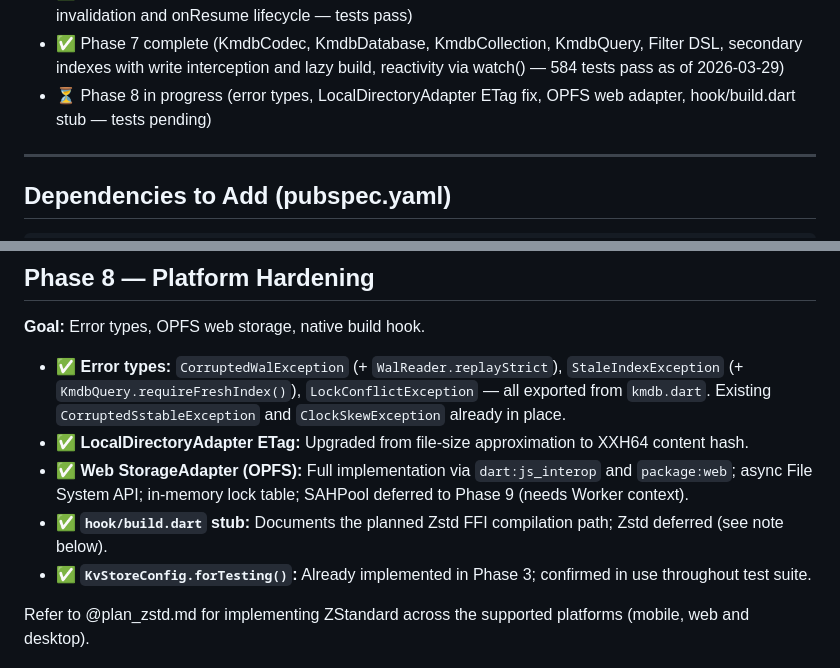
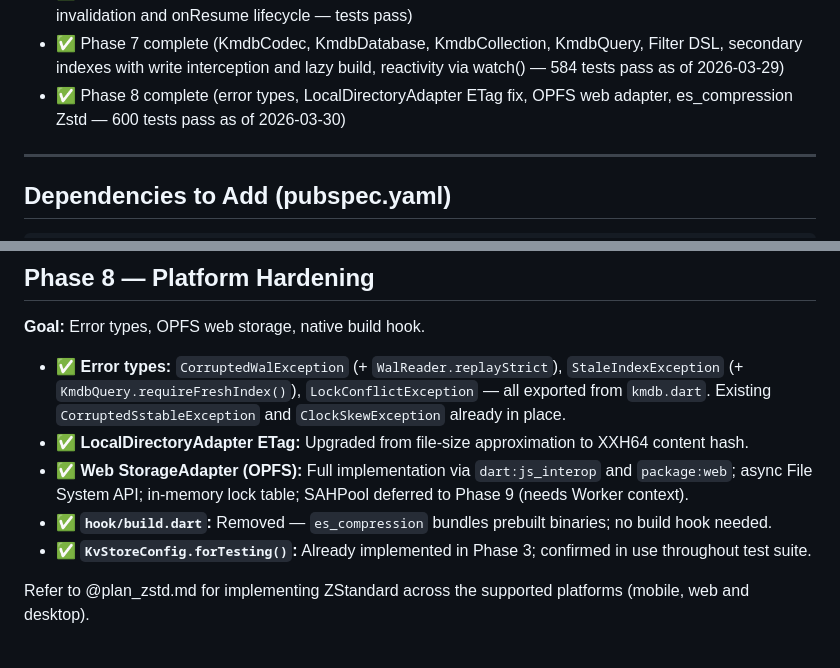
Before and after one commit to bettongia/kmdb, a Markdown page: plan.md, 2 parts joined by grey strips. GitHub-like rendering.

Commit message:
Mark Phase 8 complete in plan.md
Co-Authored-By: Claude Sonnet 4.6 <noreply@anthropic.com>

```diff
--- a/plan.md
+++ b/plan.md
@@ -29,8 +29,8 @@ Once each phase is completed:
 - ✅ Phase 7 complete (KmdbCodec, KmdbDatabase, KmdbCollection, KmdbQuery,
   Filter DSL, secondary indexes with write interception and lazy build,
   reactivity via watch() — 584 tests pass as of 2026-03-29)
-- ⏳ Phase 8 in progress (error types, LocalDirectoryAdapter ETag fix, OPFS web
-  adapter, hook/build.dart stub — tests pending)
+- ✅ Phase 8 complete (error types, LocalDirectoryAdapter ETag fix, OPFS web
+  adapter, es_compression Zstd — 600 tests pass as of 2026-03-30)
 
 ---
 
@@ -801,8 +801,8 @@ stream.
 - ✅ **Web StorageAdapter (OPFS):** Full implementation via `dart:js_interop`
   and `package:web`; async File System API; in-memory lock table; SAHPool
   deferred to Phase 9 (needs Worker context).
-- ✅ **`hook/build.dart` stub:** Documents the planned Zstd FFI compilation
-  path; Zstd deferred (see note below).
+- ✅ **`hook/build.dart`:** Removed — `es_compression` bundles prebuilt
+  binaries; no build hook needed.
 - ✅ **`KvStoreConfig.forTesting()`:** Already implemented in Phase 3; confirmed
   in use throughout test suite.
 
```
